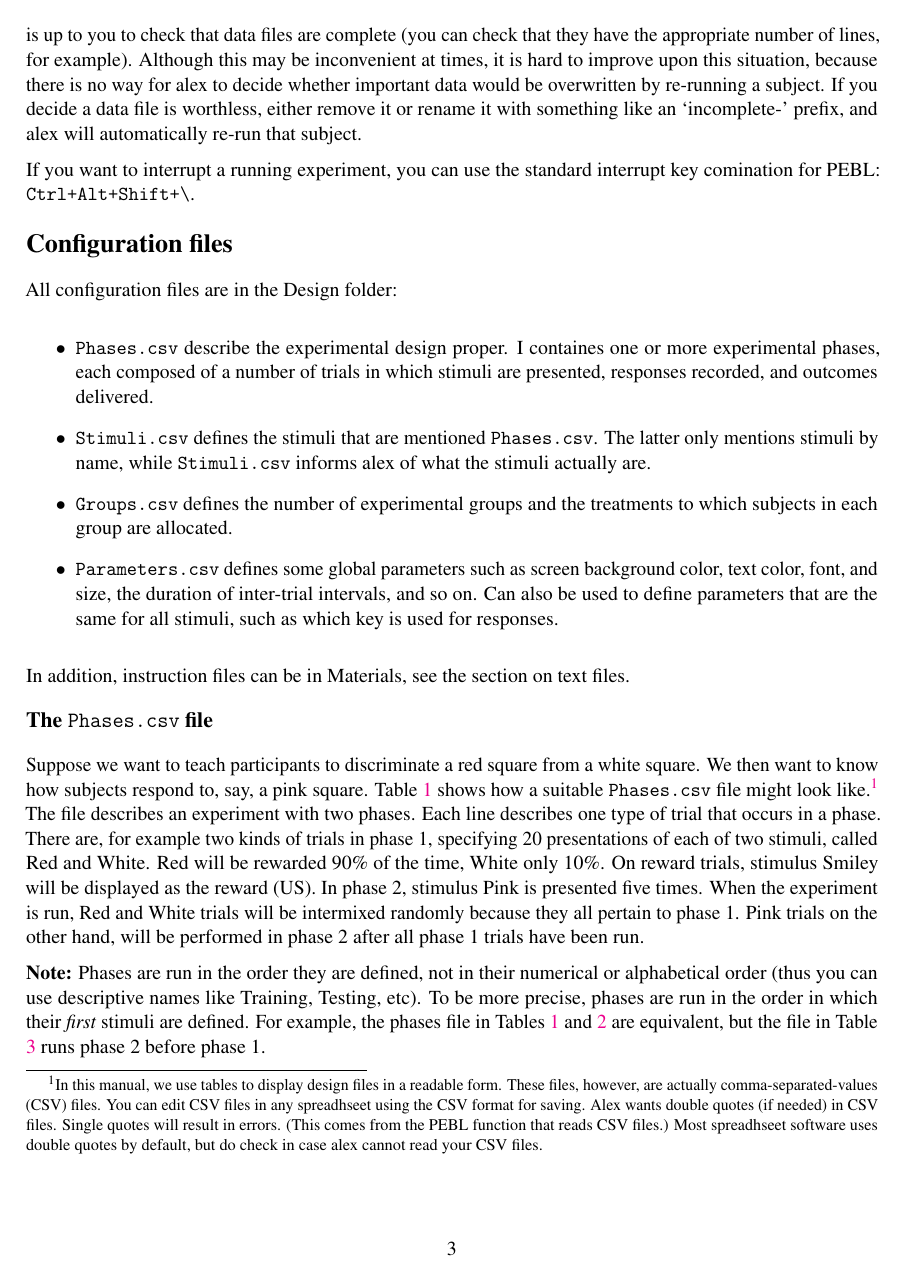
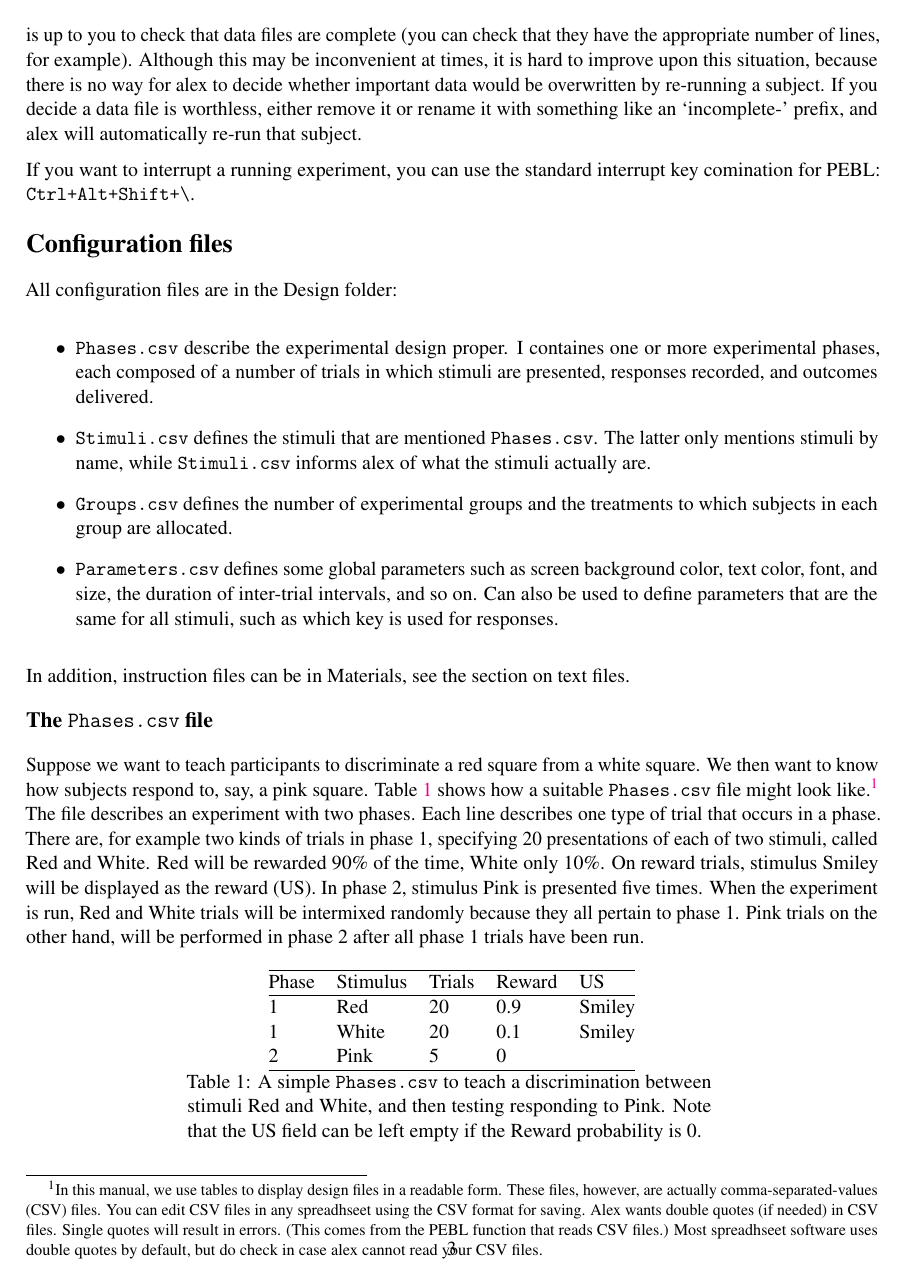
Before and after one commit to drghirlanda/alex, a LaTeX document (Docs/AlexManual.tex): page 3 of 12. The pictures show the PDF file Docs/AlexManual.pdf that the author committed with the source.

Commit message:
Re-added longtable to AlexManual.tpl

```diff
--- a/Docs/AlexManual.tex
+++ b/Docs/AlexManual.tex
@@ -8,7 +8,7 @@
 \usepackage[shrink=30,stretch=0]{microtype}
 \usepackage[compact]{titlesec}
 \usepackage[margin=1in]{geometry}
-% nothing, we use table rather than longtable
+\usepackage{longtable}
 \hypersetup{breaklinks=true,
             bookmarks=true,
             pdfauthor={Stefano Ghirlanda},
@@ -172,7 +172,7 @@ trials will be intermixed randomly because they all pertain to phase 1.
 Pink trials on the other hand, will be performed in phase 2 after all
 phase 1 trials have been run.
 
-\begin{table*}[t]\begin{center}\small\begin{tabular}{@{}lllll@{}}
+\begin{longtable}[c]{@{}lllll@{}}
 \hline\noalign{\medskip}
 Phase & Stimulus & Trials & Reward & US
 \\\noalign{\medskip}
@@ -185,11 +185,11 @@ Phase & Stimulus & Trials & Reward & US
 \\\noalign{\medskip}
 \hline
 \noalign{\medskip}
-\end{tabular}\caption{A simple \texttt{Phases.csv} to teach a discrimination between
+\caption{A simple \texttt{Phases.csv} to teach a discrimination between
 stimuli Red and White, and then testing responding to Pink. Note that
 the US field can be left empty if the Reward probability is 0.
 \label{phases}}
-\end{center}\end{table*}
+\end{longtable}
 
 \textbf{Note:} Phases are run in the order they are defined, not in
 their numerical or alphabetical order (thus you can use descriptive
@@ -199,7 +199,7 @@ example, the phases file in Tables \ref{phases} and \ref{phases-order1}
 are equivalent, but the file in Table \ref{phases-order2} runs phase 2
 before phase 1.
 
-\begin{table*}[t]\begin{center}\small\begin{tabular}{@{}lllll@{}}
+\begin{longtable}[c]{@{}lllll@{}}
 \hline\noalign{\medskip}
 Phase & Stimulus & Trials & Reward & US
 \\\noalign{\medskip}
@@ -212,11 +212,11 @@ Phase & Stimulus & Trials & Reward & US
 \\\noalign{\medskip}
 \hline
 \noalign{\medskip}
-\end{tabular}\caption{With this \texttt{Phases.csv} file, alex will run phase 1
+\caption{With this \texttt{Phases.csv} file, alex will run phase 1
 before phase 2 (cf.~Table \ref{phases-order2}. \label{phases-order1}}
-\end{center}\end{table*}
+\end{longtable}
 
-\begin{table*}[t]\begin{center}\small\begin{tabular}{@{}lllll@{}}
+\begin{longtable}[c]{@{}lllll@{}}
 \hline\noalign{\medskip}
 Phase & Stimulus & Trials & Reward & US
 \\\noalign{\medskip}
@@ -229,9 +229,9 @@ Phase & Stimulus & Trials & Reward & US
 \\\noalign{\medskip}
 \hline
 \noalign{\medskip}
-\end{tabular}\caption{With this \texttt{Phases.csv} file, alex will run phase 2
+\caption{With this \texttt{Phases.csv} file, alex will run phase 2
 before phase 1 (cf.~Table \ref{phases-order1}. \label{phases-order2}}
-\end{center}\end{table*}
+\end{longtable}
 
 \subsection{The \texttt{Stimuli.csv} file}
 
@@ -559,7 +559,7 @@ Parameters field. This has two advantages: it makes explicit our
 intention of having three squares of equal size, and it reduces the
 possibility of typing errors.
 
-\begin{table*}[t]\begin{center}\small\begin{tabular}{@{}llllll@{}}
+\begin{longtable}[c]{@{}llllll@{}}
 \hline\noalign{\medskip}
 Name & Type & Parameters & Color & XOffset & YOffset
 \\\noalign{\medskip}
@@ -574,9 +574,9 @@ Smiley & image & smiley-o-white.png & & 0 & 150
 \\\noalign{\medskip}
 \hline
 \noalign{\medskip}
-\end{tabular}\caption{A \texttt{Stimuli.csv} file demonstrating the * and : special
+\caption{A \texttt{Stimuli.csv} file demonstrating the * and : special
 notations for stimuli. \label{stimuli-special}}
-\end{center}\end{table*}
+\end{longtable}
 
 Another bit of special notation is + (plus), which is used to present
 stimuli together (compound stimuli). Suppose that, after training a
@@ -584,7 +584,7 @@ discrimination between red and white squares, we want to test the red
 and white squares together. We would then use the files in Tables
 \ref{phases-plus} and \ref{stimuli-plus}.
 
-\begin{table*}[t]\begin{center}\small\begin{tabular}{@{}lllll@{}}
+\begin{longtable}[c]{@{}lllll@{}}
 \hline\noalign{\medskip}
 Phase & Stimulus & Trials & Reward & US
 \\\noalign{\medskip}
@@ -597,11 +597,11 @@ Phase & Stimulus & Trials & Reward & US
 \\\noalign{\medskip}
 \hline
 \noalign{\medskip}
-\end{tabular}\caption{A \texttt{Phases.csv} file with a compound stimulus in phase 2.
+\caption{A \texttt{Phases.csv} file with a compound stimulus in phase 2.
 \label{phases-plus}}
-\end{center}\end{table*}
+\end{longtable}
 
-\begin{table*}[t]\begin{center}\small\begin{tabular}{@{}llllll@{}}
+\begin{longtable}[c]{@{}llllll@{}}
 \hline\noalign{\medskip}
 Name & Type & Parameters & Color & XOffset & YOffset
 \\\noalign{\medskip}
@@ -614,11 +614,11 @@ Smiley & image & smiley-o-white.png & & 0 & 150
 \\\noalign{\medskip}
 \hline
 \noalign{\medskip}
-\end{tabular}\caption{A \texttt{Stimuli.csv} file to go with the \texttt{Phases.csv}
+\caption{A \texttt{Stimuli.csv} file to go with the \texttt{Phases.csv}
 file in Table \ref{phases-plus}. Note that we need to offset the white
 square, otherwise it would overlap with the red one when the two are
 presented together. \label{stimuli-plus}}
-\end{center}\end{table*}
+\end{longtable}
 
 \textbf{Note:} The + notation is also valid for USs. This can be used to
 implement USs of different ``magnitude.'' For example, one can instruct
@@ -683,5 +683,5 @@ looked up in the \texttt{Groups.csv} file (see Table
 
-\begin{table*}[t]\begin{center}\small\begin{tabular}{@{}lll@{}}
+\begin{longtable}[c]{@{}lll@{}}
 \hline\noalign{\medskip}
 Group & Size & TrainingAReward
 \\\noalign{\medskip}
@@ -692,10 +692,10 @@ Poor & 20 & 0.5
 \\\noalign{\medskip}
 \hline
 \noalign{\medskip}
-\end{tabular}\caption{A \texttt{Groups.csv} file serving as a companion to the
+\caption{A \texttt{Groups.csv} file serving as a companion to the
 \texttt{Phases.csv} file in Table \ref{phases-star-notation}.
 \label{groups-phases-star-notation}}
-\end{center}\end{table*}
+\end{longtable}
 
 Note that the name of the column in \texttt{Groups.csv} is
 \texttt{TrainingAReward}, or, more generally,
@@ -717,7 +717,7 @@ example, to specify that the left arrow key is the correct response for
 stimulus Red, but the right arrow is correct for White, you would write
 as in Table \ref{responses}.
 
-\begin{table*}[t]\begin{center}\small\begin{tabular}{@{}llllll@{}}
+\begin{longtable}[c]{@{}llllll@{}}
 \hline\noalign{\medskip}
 Phase & Stimulus & Trials & Reward & US & Response
 \\\noalign{\medskip}
@@ -728,9 +728,9 @@ Phase & Stimulus & Trials & Reward & US & Response
 \\\noalign{\medskip}
 \hline
 \noalign{\medskip}
-\end{tabular}\caption{A \texttt{Phases.csv} specifying different responses for
+\caption{A \texttt{Phases.csv} specifying different responses for
 stimuli Red and White. \label{responses}}
-\end{center}\end{table*}
+\end{longtable}
 
 Here \texttt{\textless{}left\textgreater{}} and
 \texttt{\textless{}right\textgreater{}} are special codes that denote
@@ -760,7 +760,7 @@ which corresponds precisley to omission training. If you don't want the
 trial to ever terminate before the allotted time, you can use a value of
 MaxResponses so high that it cannot be possibly reached, such as 1000.
 
-\begin{table*}[t]\begin{center}\small\begin{tabular}{@{}llllll@{}}
+\begin{longtable}[c]{@{}llllll@{}}
 \hline\noalign{\medskip}
 Phase & Stimulus & Trials & Reward & US & Response
 \\\noalign{\medskip}
@@ -769,11 +769,11 @@ Phase & Stimulus & Trials & Reward & US & Response
 \\\noalign{\medskip}
 \hline
 \noalign{\medskip}
-\end{tabular}\caption{A \texttt{Phases.csv} file using the Response notation *space
+\caption{A \texttt{Phases.csv} file using the Response notation *space
 to indicate a classical conditioning trial in which the US is delivered
 at the end of the trial regardless of subject behavior.
 \label{classical}}
-\end{center}\end{table*}
+\end{longtable}
 
 Note also that on * trials, the ResponseTimeMin and ResponseTimeMax
 features are disabled (see \hyperref[global]{Global parameters}).
@@ -797,7 +797,7 @@ folder of the experiment. Note the column MaxResponses in
 bar (the default response) only once to move on, even if a larger number
 of responses is allowed for actual experimental trials.
 
-\begin{table*}[t]\begin{center}\small\begin{tabular}{@{}llll@{}}
+\begin{longtable}[c]{@{}llll@{}}
 \hline\noalign{\medskip}
 Phase & Stimulus & Trials & MaxResponses
 \\\noalign{\medskip}
@@ -808,12 +808,12 @@ End & EndText & 1 & 1
 \\\noalign{\medskip}
 \hline
 \noalign{\medskip}
-\end{tabular}\caption{A \texttt{Phases.csv} file for displaying to subjects
+\caption{A \texttt{Phases.csv} file for displaying to subjects
 instructions and a final message (see also Table
 \ref{stimuli-instructions}.}
-\end{center}\end{table*}
+\end{longtable}
 
-\begin{table*}[t]\begin{center}\small\begin{tabular}{@{}lllllll@{}}
+\begin{longtable}[c]{@{}lllllll@{}}
 \hline\noalign{\medskip}
 Name & Type & Parameters & Color & XOffset & YOffset & Duration
 \\\noalign{\medskip}
@@ -824,10 +824,10 @@ EndText & textfile & End.txt & & & & 600000
 \\\noalign{\medskip}
 \hline
 \noalign{\medskip}
-\end{tabular}\caption{A \texttt{Stimuli.csv} file for displaying to subjects
+\caption{A \texttt{Stimuli.csv} file for displaying to subjects
 instructions and a final message (see also Table
 \ref{phases-instructions}.}
-\end{center}\end{table*}
+\end{longtable}
 
 \hyperdef{}{data-format}{\section{Data Format}\label{data-format}}
 
```
Also changed, not shown: Docs/AlexManual.pdf, Docs/AlexManual.tex (48 more changed lines), 4 other files.
